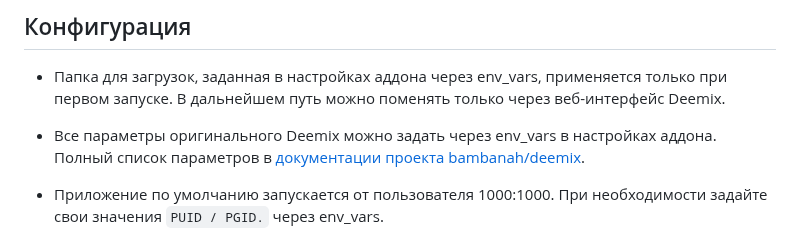
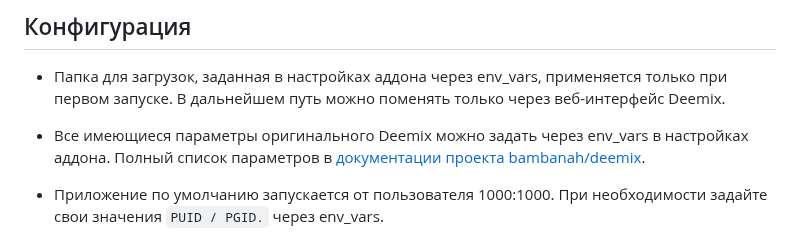
Before and after one commit to theodorx7/ha-deemix, a Markdown page: README_RU.md, the part around the change. Drawn GitHub-style.

```diff
--- a/README_RU.md
+++ b/README_RU.md
@@ -75,7 +75,7 @@ https://my.home-assistant.io/redirect/supervisor_add_addon_repository/?repositor
 ## Конфигурация
 - Папка для загрузок, заданная в настройках аддона через env_vars, применяется только при первом запуске. В дальнейшем путь можно поменять только через веб-интерфейс Deemix.
 
-- Все параметры оригинального Deemix можно задать через env_vars в настройках аддона. Полный список параметров в [документации проекта bambanah/deemix](https://github.com/bambanah/deemix#parameters).
+- Все имеющиеся параметры оригинального Deemix можно задать через env_vars в настройках аддона. Полный список параметров в [документации проекта bambanah/deemix](https://github.com/bambanah/deemix#parameters).
 
 - Приложение по умолчанию запускается от пользователя 1000:1000. При необходимости задайте свои значения `PUID / PGID.` через env_vars.
 
```
